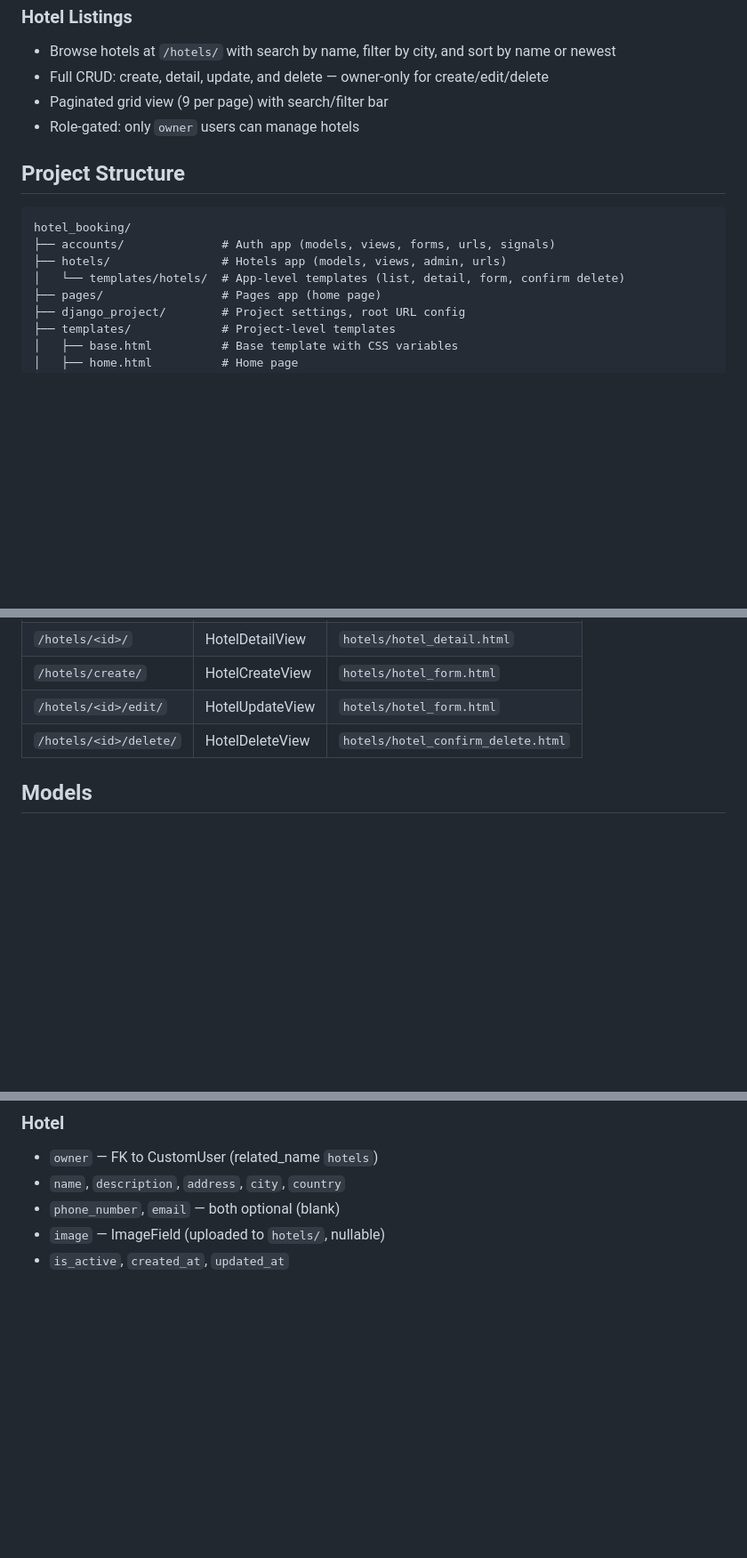
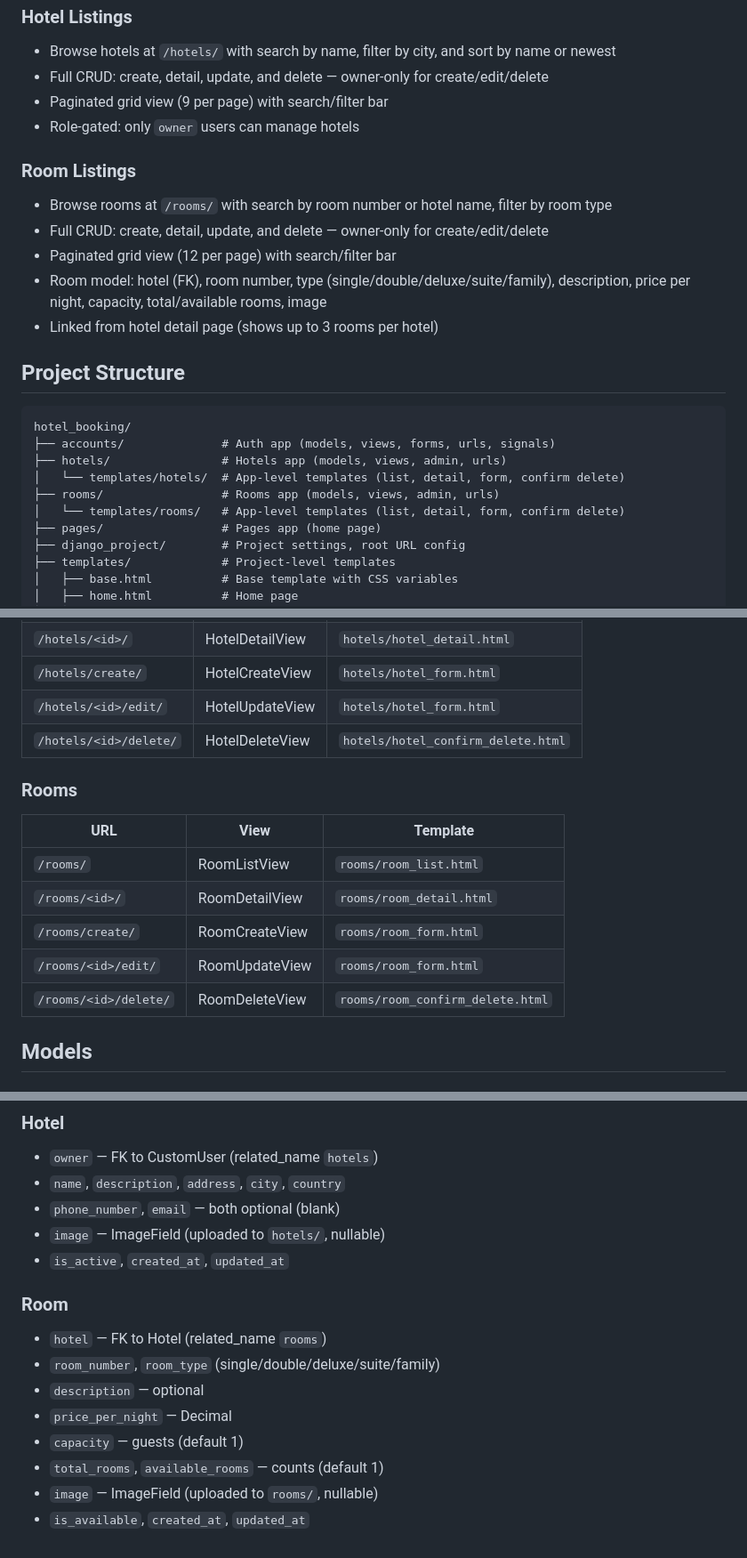
Before and after one commit to Musthak2004/Hotel-Booking-App, a Markdown page: README.md, 3 parts joined by grey strips. Shown at 89% size. Rendered like a GitHub page; blank space fills up the shorter version.

Commit message:
Update README.md with rooms app
- Add room listings feature section
- Add rooms URL table with all CRUD routes
- Add Room model documentation
- Add rooms to project structure tree
- Add rooms test command

````diff
--- a/README.md
+++ b/README.md
@@ -32,6 +32,13 @@ A Django-based hotel booking platform with user authentication, role-based acces
 - Paginated grid view (9 per page) with search/filter bar
 - Role-gated: only `owner` users can manage hotels
 
+### Room Listings
+- Browse rooms at `/rooms/` with search by room number or hotel name, filter by room type
+- Full CRUD: create, detail, update, and delete — owner-only for create/edit/delete
+- Paginated grid view (12 per page) with search/filter bar
+- Room model: hotel (FK), room number, type (single/double/deluxe/suite/family), description, price per night, capacity, total/available rooms, image
+- Linked from hotel detail page (shows up to 3 rooms per hotel)
+
 ## Project Structure
 
 ```
@@ -39,6 +46,8 @@ hotel_booking/
 ├── accounts/              # Auth app (models, views, forms, urls, signals)
 ├── hotels/                # Hotels app (models, views, admin, urls)
 │   └── templates/hotels/  # App-level templates (list, detail, form, confirm delete)
+├── rooms/                 # Rooms app (models, views, admin, urls)
+│   └── templates/rooms/   # App-level templates (list, detail, form, confirm delete)
 ├── pages/                 # Pages app (home page)
 ├── django_project/        # Project settings, root URL config
 ├── templates/             # Project-level templates
@@ -111,6 +121,16 @@ python manage.py createsuperuser        # Create admin user
 | `/hotels/<id>/edit/` | HotelUpdateView | `hotels/hotel_form.html` |
 | `/hotels/<id>/delete/` | HotelDeleteView | `hotels/hotel_confirm_delete.html` |
 
+### Rooms
+
+| URL | View | Template |
+|-----|------|----------|
+| `/rooms/` | RoomListView | `rooms/room_list.html` |
+| `/rooms/<id>/` | RoomDetailView | `rooms/room_detail.html` |
+| `/rooms/create/` | RoomCreateView | `rooms/room_form.html` |
+| `/rooms/<id>/edit/` | RoomUpdateView | `rooms/room_form.html` |
+| `/rooms/<id>/delete/` | RoomDeleteView | `rooms/room_confirm_delete.html` |
+
 ## Models
 
 ### CustomUser (extends AbstractUser)
@@ -129,3 +149,13 @@ python manage.py createsuperuser        # Create admin user
 - `phone_number`, `email` — both optional (blank)
 - `image` — ImageField (uploaded to `hotels/`, nullable)
 - `is_active`, `created_at`, `updated_at`
+
+### Room
+- `hotel` — FK to Hotel (related_name `rooms`)
+- `room_number`, `room_type` (single/double/deluxe/suite/family)
+- `description` — optional
+- `price_per_night` — Decimal
+- `capacity` — guests (default 1)
+- `total_rooms`, `available_rooms` — counts (default 1)
+- `image` — ImageField (uploaded to `rooms/`, nullable)
+- `is_available`, `created_at`, `updated_at`
````
Also changed, not shown: other parts of README.md (+1 -0 lines).
